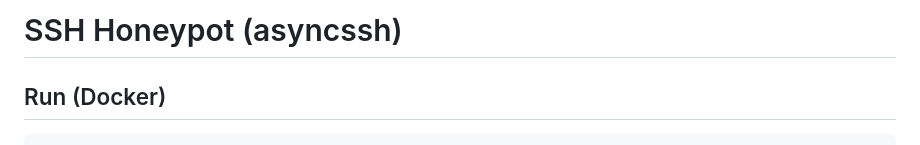
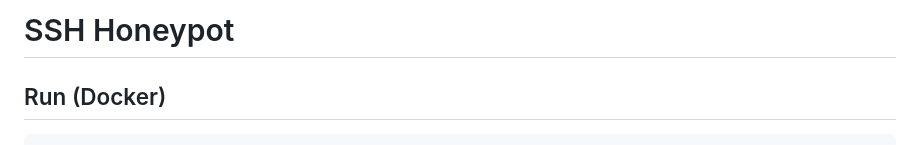
Before and after one commit to mehmetalitorpu/PrivPot, a Markdown page: README.md, the part around the change. Drawn GitHub-style.

```diff
--- a/README.md
+++ b/README.md
@@ -1,5 +1,5 @@
 
-SSH Honeypot (asyncssh)
+SSH Honeypot
 =======================
 
 Run (Docker)
```
